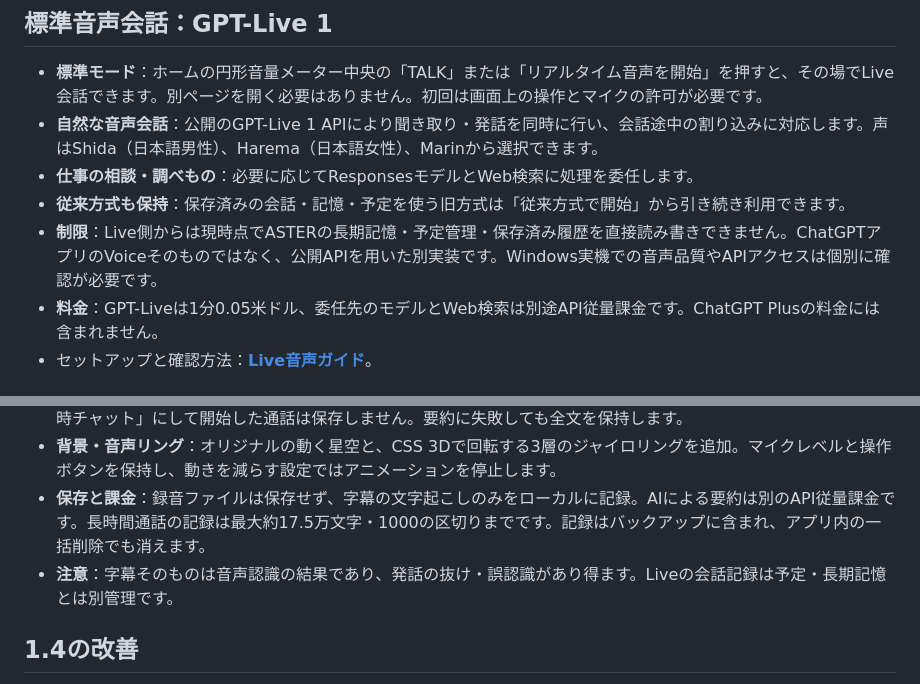
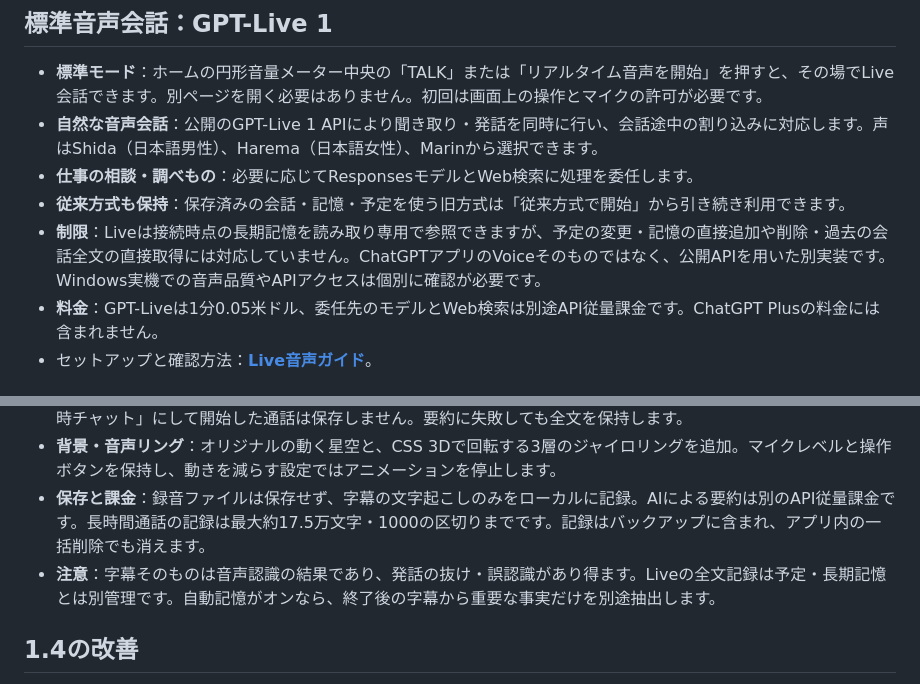
Before and after one commit to ej91tt0tt0/Codex, a Markdown page: README.md, 2 parts joined by grey strips. Drawn GitHub-style.

Commit message:
Correct user-facing Live memory capability descriptions in README.md

```diff
--- a/README.md
+++ b/README.md
@@ -14,7 +14,7 @@
 - **自然な音声会話**：公開のGPT-Live 1 APIにより聞き取り・発話を同時に行い、会話途中の割り込みに対応します。声はShida（日本語男性）、Harema（日本語女性）、Marinから選択できます。
 - **仕事の相談・調べもの**：必要に応じてResponsesモデルとWeb検索に処理を委任します。
 - **従来方式も保持**：保存済みの会話・記憶・予定を使う旧方式は「従来方式で開始」から引き続き利用できます。
-- **制限**：Live側からは現時点でASTERの長期記憶・予定管理・保存済み履歴を直接読み書きできません。ChatGPTアプリのVoiceそのものではなく、公開APIを用いた別実装です。Windows実機での音声品質やAPIアクセスは個別に確認が必要です。
+- **制限**：Liveは接続時点の長期記憶を読み取り専用で参照できますが、予定の変更・記憶の直接追加や削除・過去の会話全文の直接取得には対応していません。ChatGPTアプリのVoiceそのものではなく、公開APIを用いた別実装です。Windows実機での音声品質やAPIアクセスは個別に確認が必要です。
 - **料金**：GPT-Liveは1分0.05米ドル、委任先のモデルとWeb検索は別途API従量課金です。ChatGPT Plusの料金には含まれません。
 - セットアップと確認方法：**[Live音声ガイド](LIVE_PREVIEW.md)**。
 
@@ -58,7 +58,7 @@ ASTERは**通常チャットとGPT-Live音声の両方**から、継続的な好
 - **会話記録**：通話終了時に文字起こしをPC内の `.data/assistant.sqlite3` へ自動保存します。保存後、追加のAI呼び出しで日本語の要約と重要トピックを生成。日付・要約・トピック・全文を専用ページ `/archive` で閲覧でき、全文コピー・要約再試行・記録削除が可能です。会話の内容が字幕として届かない場合は保存できません。ホームで「一時チャット」にして開始した通話は保存しません。要約に失敗しても全文を保持します。
 - **背景・音声リング**：オリジナルの動く星空と、CSS 3Dで回転する3層のジャイロリングを追加。マイクレベルと操作ボタンを保持し、動きを減らす設定ではアニメーションを停止します。
 - **保存と課金**：録音ファイルは保存せず、字幕の文字起こしのみをローカルに記録。AIによる要約は別のAPI従量課金です。長時間通話の記録は最大約17.5万文字・1000の区切りまでです。記録はバックアップに含まれ、アプリ内の一括削除でも消えます。
-- **注意**：字幕そのものは音声認識の結果であり、発話の抜け・誤認識があり得ます。Liveの会話記録は予定・長期記憶とは別管理です。
+- **注意**：字幕そのものは音声認識の結果であり、発話の抜け・誤認識があり得ます。Liveの全文記録は予定・長期記憶とは別管理です。自動記憶がオンなら、終了後の字幕から重要な事実だけを別途抽出します。
 
 ## 1.4の改善
 
```
